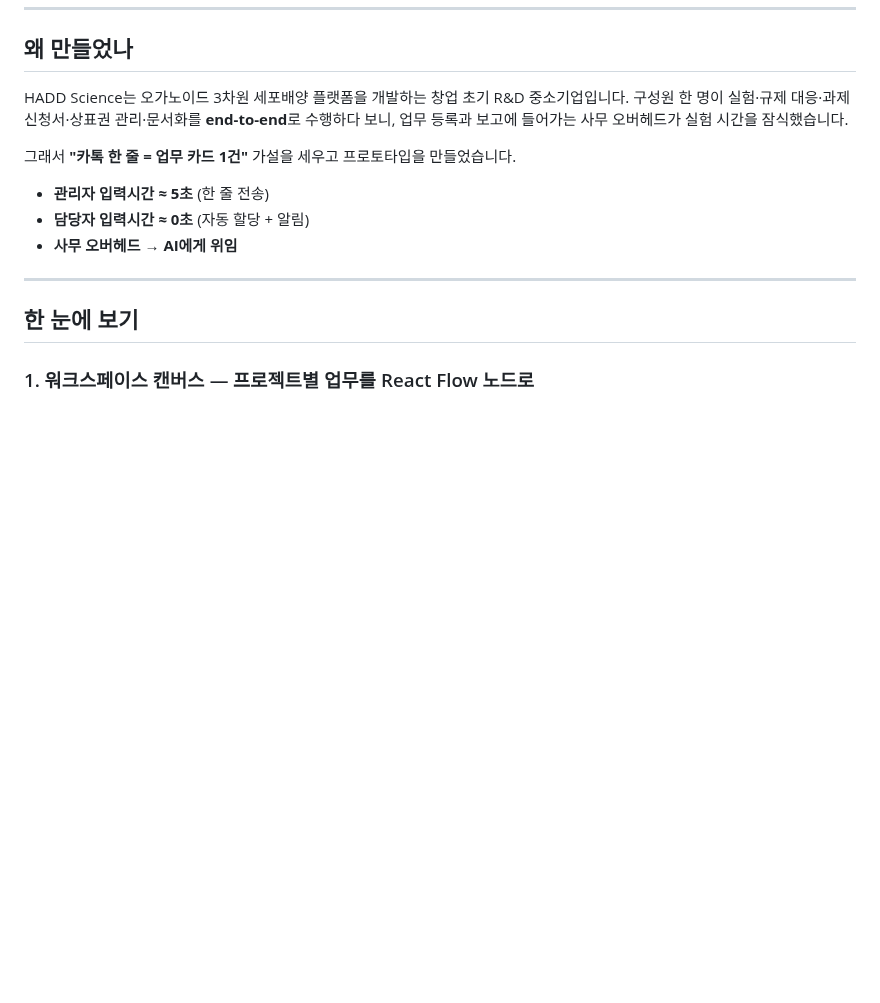
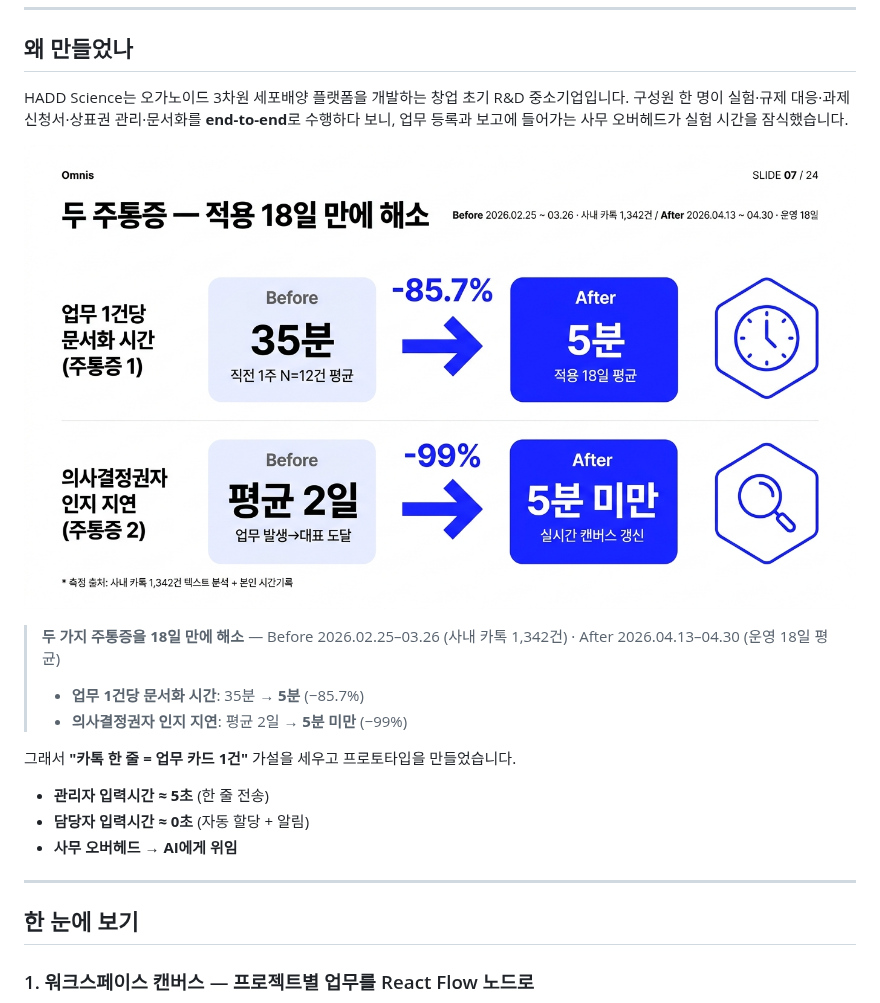
Before and after one commit to HADDScience/omnis, a Markdown page: README.md, the part around the change. Drawn GitHub-style; pictures changed too: docs/screenshots/06-why-pain-resolved.png (added); blank space fills up the shorter version.

Commit message:
docs: embed hexa pain-resolved infographic in README "왜 만들었나"
V10-style hexagon infographic visualizing the two main pains and the
measured 18-day improvement:
- 업무 1건당 문서화 시간: 35분 → 5분 (-85.7%)
- 의사결정권자 인지 지연: 평균 2일 → 5분 미만 (-99%)

Sourced from the 2026 GBSA submission deck.

```diff
--- a/README.md
+++ b/README.md
@@ -15,6 +15,13 @@
 
 HADD Science는 오가노이드 3차원 세포배양 플랫폼을 개발하는 창업 초기 R&D 중소기업입니다.
 구성원 한 명이 실험·규제 대응·과제 신청서·상표권 관리·문서화를 **end-to-end**로 수행하다 보니, 업무 등록과 보고에 들어가는 사무 오버헤드가 실험 시간을 잠식했습니다.
+
+![두 가지 주통증 — 적용 18일 만에 해소](docs/screenshots/06-why-pain-resolved.png)
+
+> **두 가지 주통증을 18일 만에 해소** — Before 2026.02.25–03.26 (사내 카톡 1,342건) · After 2026.04.13–04.30 (운영 18일 평균)
+>
+> - **업무 1건당 문서화 시간**: 35분 → **5분** (−85.7%)
+> - **의사결정권자 인지 지연**: 평균 2일 → **5분 미만** (−99%)
 
 그래서 **"카톡 한 줄 = 업무 카드 1건"** 가설을 세우고 프로토타입을 만들었습니다.
 
```
